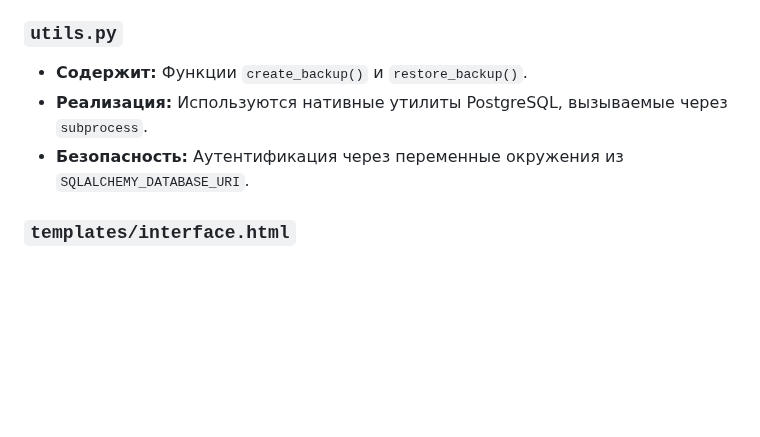
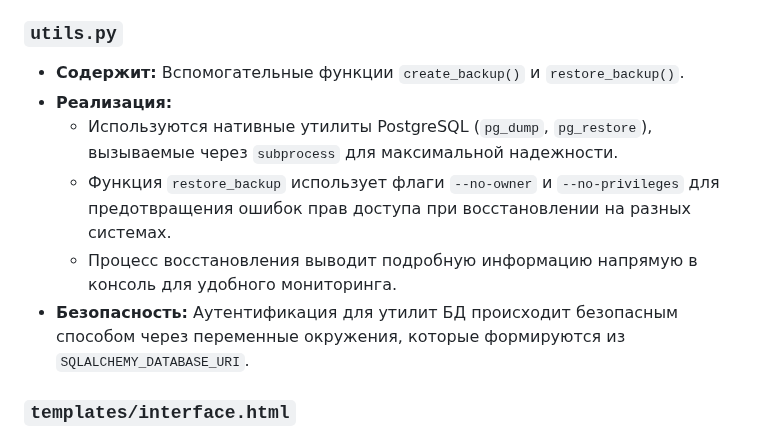
Before and after one commit to repetitorbel-ux/catalog-AI-requests, a Markdown page: ARCHITECTURE.md, the part around the change. Rendered like a GitHub page; blank space fills up the shorter version.

Commit message:
Docs: Update utils.py description

```diff
--- a/ARCHITECTURE.md
+++ b/ARCHITECTURE.md
@@ -75,9 +75,12 @@
 - **Важно:** Для AJAX-операций используются JSON-ответы, для стандартных форм - flash-сообщения.
 
 ### `utils.py`
-- **Содержит:** Функции `create_backup()` и `restore_backup()`.
-- **Реализация:** Используются нативные утилиты PostgreSQL, вызываемые через `subprocess`.
-- **Безопасность:** Аутентификация через переменные окружения из `SQLALCHEMY_DATABASE_URI`.
+- **Содержит:** Вспомогательные функции `create_backup()` и `restore_backup()`.
+- **Реализация:**
+    - Используются нативные утилиты PostgreSQL (`pg_dump`, `pg_restore`), вызываемые через `subprocess` для максимальной надежности.
+    - Функция `restore_backup` использует флаги `--no-owner` и `--no-privileges` для предотвращения ошибок прав доступа при восстановлении на разных системах.
+    - Процесс восстановления выводит подробную информацию напрямую в консоль для удобного мониторинга.
+- **Безопасность:** Аутентификация для утилит БД происходит безопасным способом через переменные окружения, которые формируются из `SQLALCHEMY_DATABASE_URI`.
 
 ### `templates/interface.html`
 - **Особенность:** Весь интерфейс — один файл. **Не содержит JavaScript**, вся динамика вынесена в `static/js/app.js`.
```
